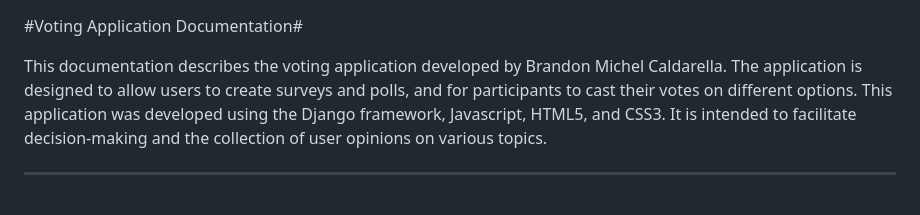
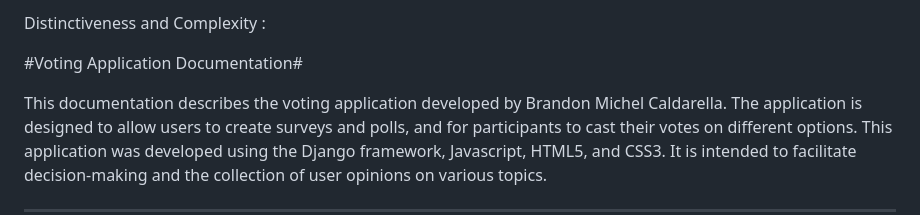
Before and after one commit to bmcaldarella/Wishes, a Markdown page: finalproject/Distinctive and Complexity.md, the part around the change. GitHub-like rendering; blank space fills up the shorter version.

```diff
--- a/finalproject/Distinctive and Complexity.md
+++ b/finalproject/Distinctive and Complexity.md
@@ -1,3 +1,5 @@
+Distinctiveness and Complexity :
+
 #Voting Application Documentation#
 
 This documentation describes the voting application developed by Brandon Michel Caldarella. The application is designed to allow users to create surveys and polls, and for participants to cast their votes on different options. This application was developed using the Django framework, Javascript, HTML5, and CSS3. It is intended to facilitate decision-making and the collection of user opinions on various topics.
```
